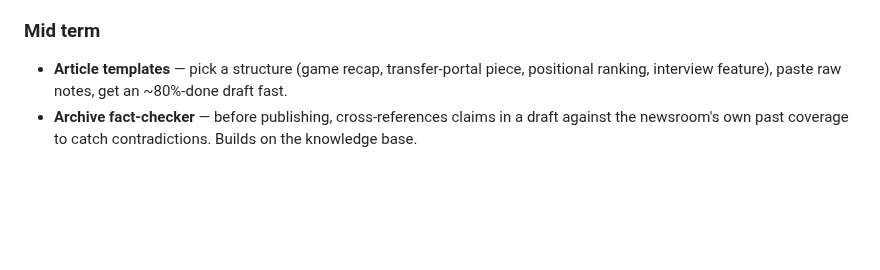
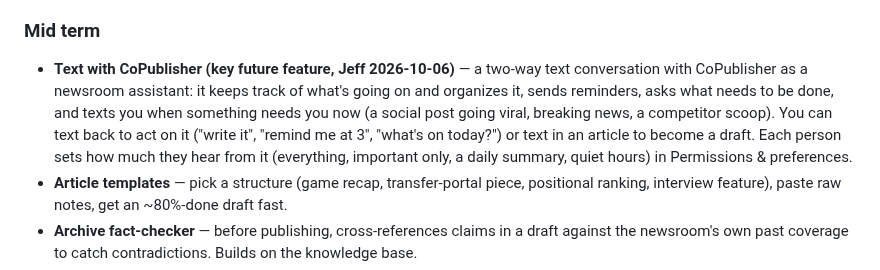
Before and after one commit to Ermdog11/IMSTool, a Markdown page: FEATURES.md, the part around the change. Drawn GitHub-style; blank space fills up the shorter version.

```diff
--- a/FEATURES.md
+++ b/FEATURES.md
@@ -101,6 +101,7 @@ Last updated: 2026-09-13
 - **Faster scans** — reduce scan time without cutting coverage.
 
 ### Mid term
+- **Text with CoPublisher (key future feature, Jeff 2026-10-06)** — a two-way text conversation with CoPublisher as a newsroom assistant: it keeps track of what's going on and organizes it, sends reminders, asks what needs to be done, and texts you when something needs you now (a social post going viral, breaking news, a competitor scoop). You can text back to act on it ("write it", "remind me at 3", "what's on today?") or text in an article to become a draft. Each person sets how much they hear from it (everything, important only, a daily summary, quiet hours) in Permissions & preferences.
 - **Article templates** — pick a structure (game recap, transfer-portal piece, positional ranking, interview feature), paste raw notes, get an ~80%-done draft fast.
 - **Archive fact-checker** — before publishing, cross-references claims in a draft against the newsroom's own past coverage to catch contradictions. Builds on the knowledge base.
 - **Assignment board** — writers claim stories from the scan results so nobody duplicates coverage, and everyone can see who's on what.
```
Also changed, not shown: TODO.md (+1 -1 lines).
